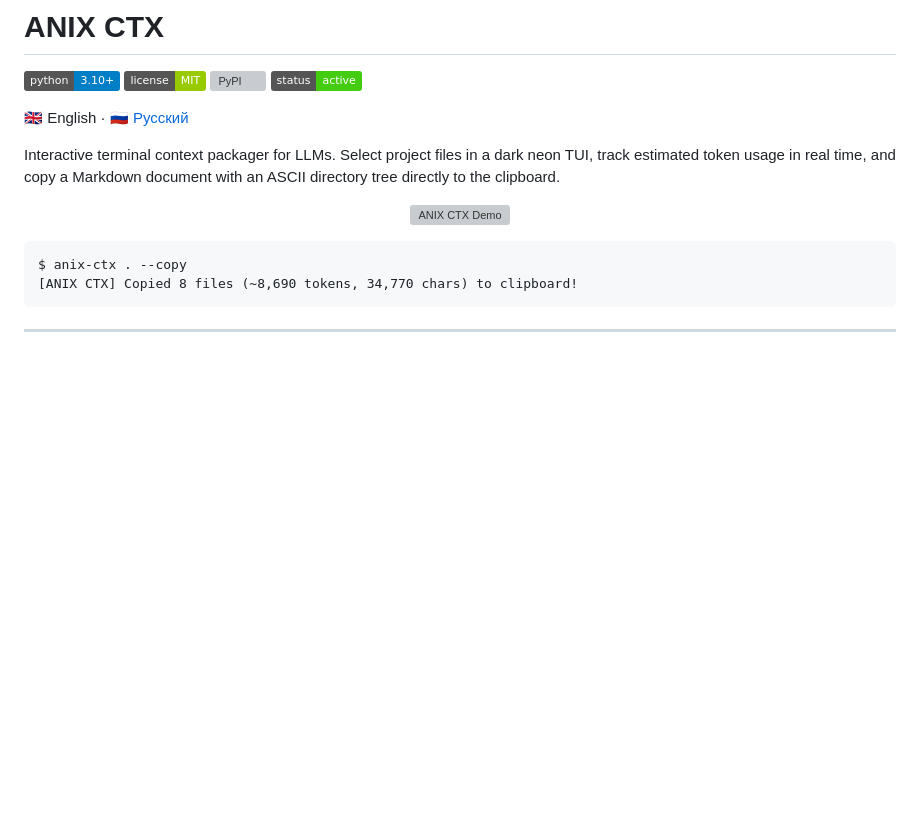
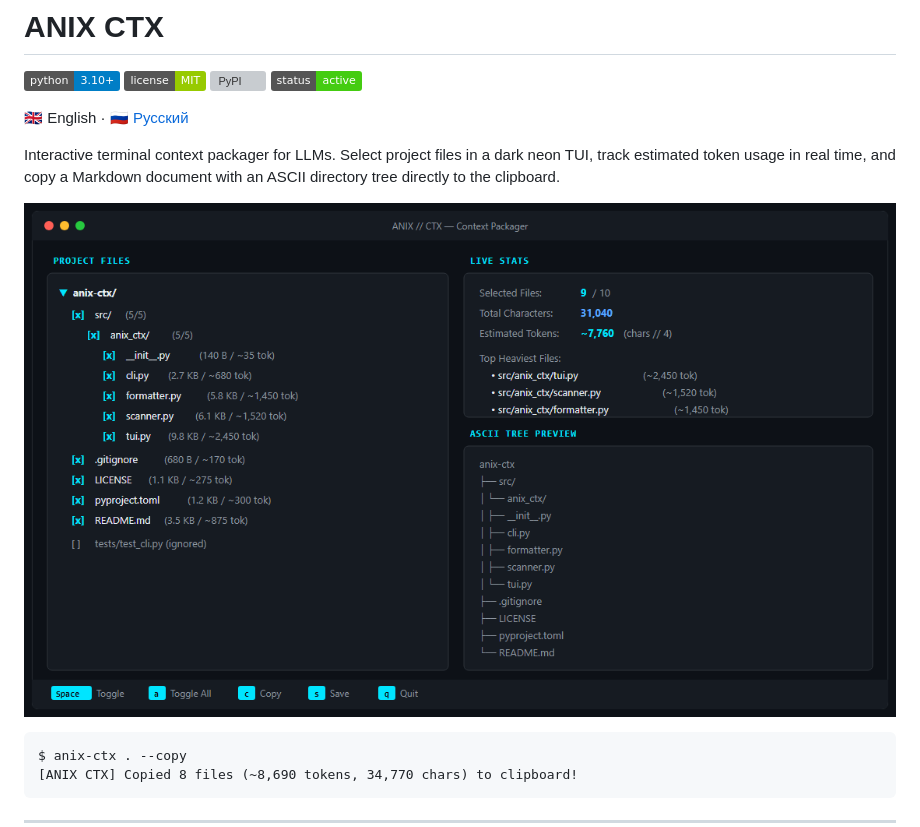
Before and after one commit to an1zy/anix-ctx, a Markdown page: README.md, the part around the change. GitHub-like rendering; pictures changed too: assets/preview.png (added); badges without logos; blank space fills up the shorter version; grey boxes are pictures that could not be loaded.

Commit message:
docs: switch to raster preview.png for bulletproof GitHub rendering

````diff
--- a/README.md
+++ b/README.md
@@ -7,7 +7,7 @@
 Interactive terminal context packager for LLMs. Select project files in a dark neon TUI, track estimated token usage in real time, and copy a Markdown document with an ASCII directory tree directly to the clipboard.
 
 <p align="center">
-  <img src="assets/demo.svg" alt="ANIX CTX Demo" width="900">
+  <img src="assets/preview.png" alt="ANIX CTX Preview" width="900">
 </p>
 
 ```
````
Also changed, not shown: README.ru.md (+1 -1 lines).
